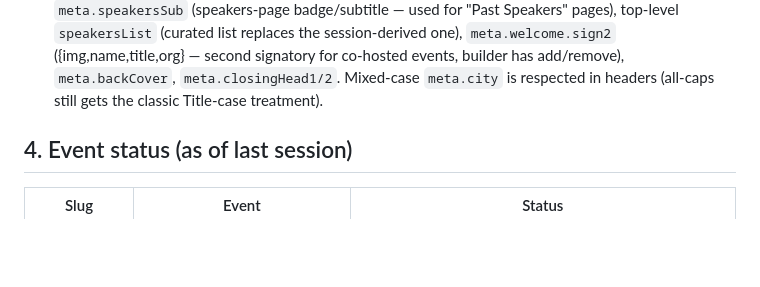
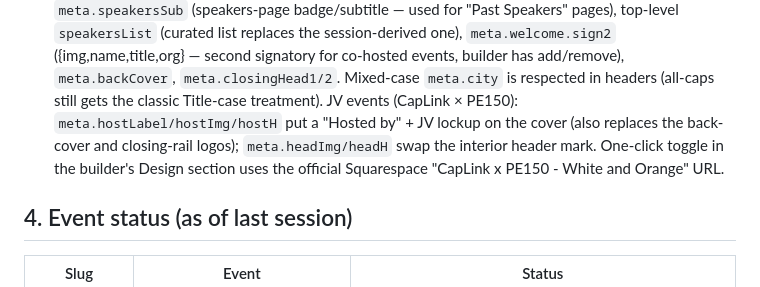
Before and after one commit to laramendoza-clg/CLG, a Markdown page: HANDOFF.md, the part around the change. Drawn GitHub-style; blank space fills up the shorter version.

Commit message:
HANDOFF: note JV branding fields
Co-Authored-By: Claude Fable 5 <noreply@anthropic.com>
Claude-Session: https://claude.ai/code/session_0162FkuVTtjfpEEd8Zak5fwB

```diff
--- a/HANDOFF.md
+++ b/HANDOFF.md
@@ -99,6 +99,11 @@ ongoing project (see §3).
   co-hosted events, builder has add/remove), `meta.backCover`,
   `meta.closingHead1/2`. Mixed-case `meta.city` is respected in headers
   (all-caps still gets the classic Title-case treatment).
+  JV events (CapLink × PE150): `meta.hostLabel/hostImg/hostH` put a
+  "Hosted by" + JV lockup on the cover (also replaces the back-cover and
+  closing-rail logos); `meta.headImg/headH` swap the interior header mark.
+  One-click toggle in the builder's Design section uses the official
+  Squarespace "CapLink x PE150 - White and Orange" URL.
 
 ## 4. Event status (as of last session)
 
```
